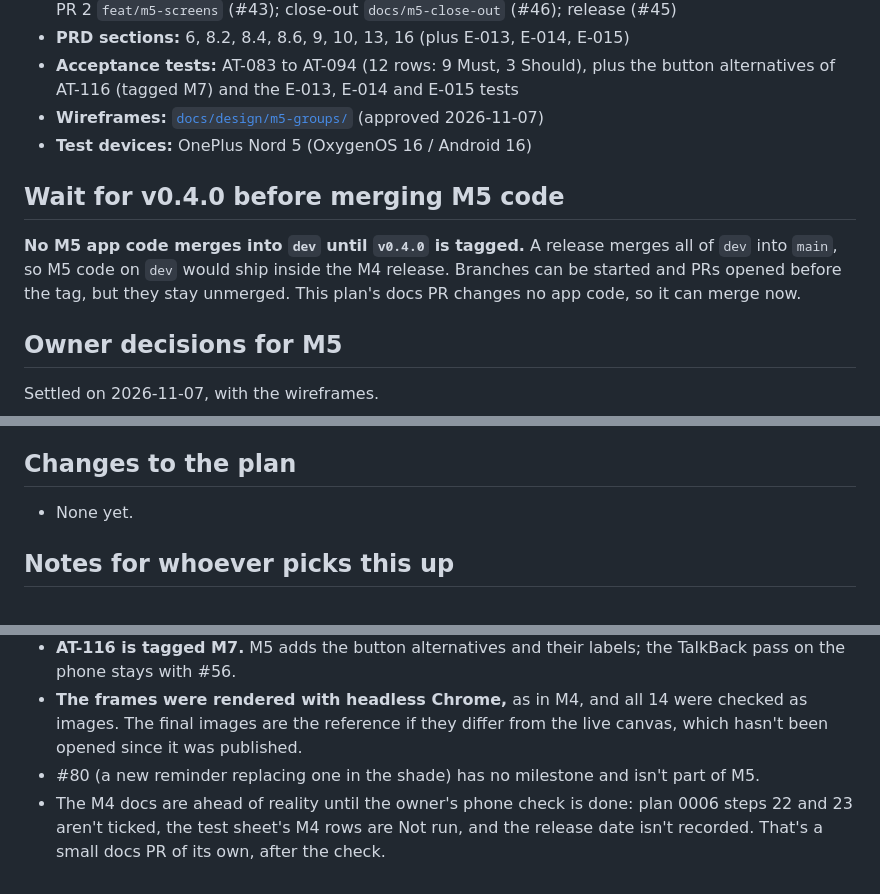
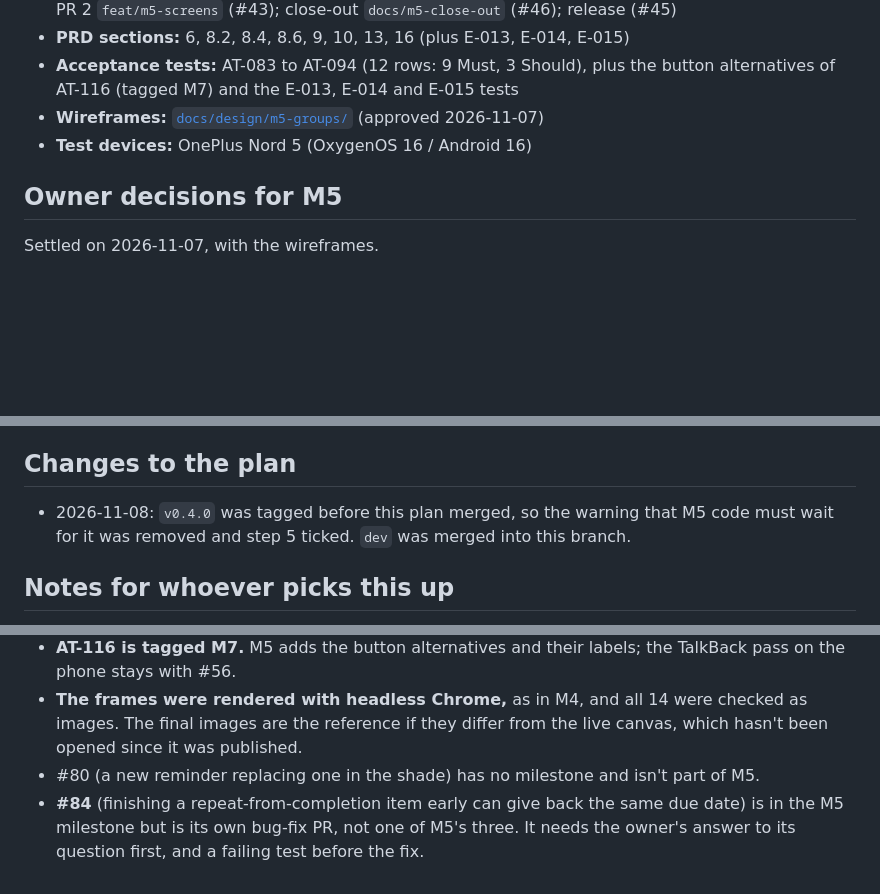
Before and after one commit to FINUSAM/SAHAI, a Markdown page: docs/plans/0007-m5-groups.md, 3 parts joined by grey strips. Drawn GitHub-style; blank space fills up the shorter version.

Commit message:
docs: record the v0.4.0 tag in the M4 and M5 plans
Co-Authored-By: Claude Opus 5.5 <noreply@anthropic.com>

```diff
--- a/docs/plans/0007-m5-groups.md
+++ b/docs/plans/0007-m5-groups.md
@@ -7,10 +7,6 @@
 - **Acceptance tests:** AT-083 to AT-094 (12 rows: 9 Must, 3 Should), plus the button alternatives of AT-116 (tagged M7) and the E-013, E-014 and E-015 tests
 - **Wireframes:** [`docs/design/m5-groups/`](../design/m5-groups/) (approved 2026-11-07)
 - **Test devices:** OnePlus Nord 5 (OxygenOS 16 / Android 16)
-
-## Wait for v0.4.0 before merging M5 code
-
-**No M5 app code merges into `dev` until `v0.4.0` is tagged.** A release merges all of `dev` into `main`, so M5 code on `dev` would ship inside the M4 release. Branches can be started and PRs opened before the tag, but they stay unmerged. This plan's docs PR changes no app code, so it can merge now.
 
 ## Owner decisions for M5
 
@@ -82,7 +78,7 @@ Measured in working sessions like the M4 ones (M4 took 3 PRs over about two days
 
 ## Changes to the plan
 
-- None yet.
+- 2026-11-08: `v0.4.0` was tagged before this plan merged, so the warning that M5 code must wait for it was removed and step 5 ticked. `dev` was merged into this branch.
 
 ## Notes for whoever picks this up
 
@@ -95,4 +91,4 @@ Measured in working sessions like the M4 ones (M4 took 3 PRs over about two days
 - **AT-116 is tagged M7.** M5 adds the button alternatives and their labels; the TalkBack pass on the phone stays with #56.
 - **The frames were rendered with headless Chrome,** as in M4, and all 14 were checked as images. The final images are the reference if they differ from the live canvas, which hasn't been opened since it was published.
 - #80 (a new reminder replacing one in the shade) has no milestone and isn't part of M5.
-- The M4 docs are ahead of reality until the owner's phone check is done: plan 0006 steps 22 and 23 aren't ticked, the test sheet's M4 rows are Not run, and the release date isn't recorded. That's a small docs PR of its own, after the check.
+- **#84** (finishing a repeat-from-completion item early can give back the same due date) is in the M5 milestone but is its own bug-fix PR, not one of M5's three. It needs the owner's answer to its question first, and a failing test before the fix.
```
Also changed, not shown: other parts of docs/plans/0007-m5-groups.md (+1 -1 lines), docs/plans/0006-m4-recurring.md (+1 -1 lines).
